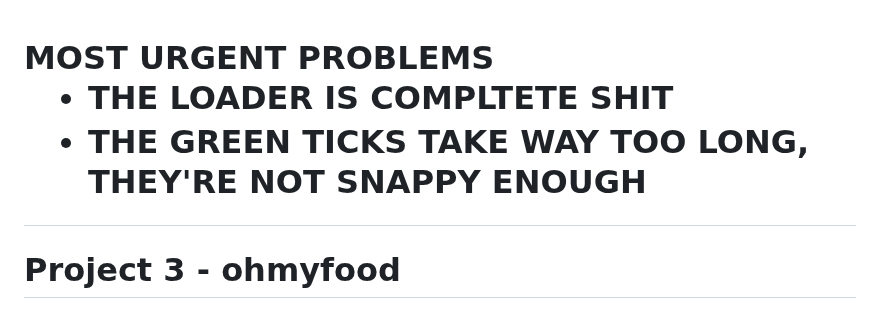
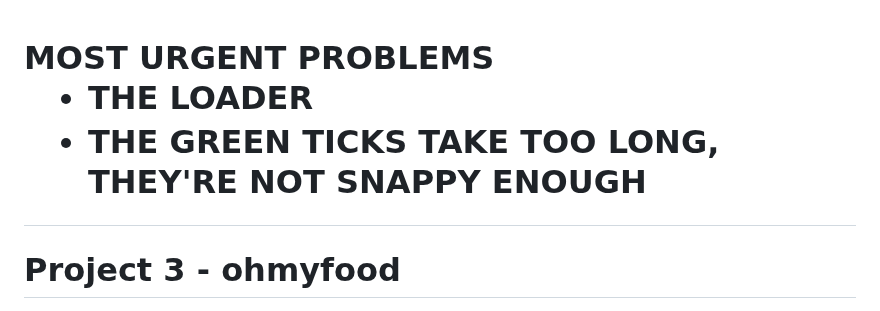
Before and after one commit to franpanteli/Web-Development-Bootcamp-Project-3-CSS-Animations-Sass, a Markdown page: ReadMe.md, the part around the change. Rendered like a GitHub page.

```diff
--- a/ReadMe.md
+++ b/ReadMe.md
@@ -1,7 +1,7 @@
 <h1>MOST URGENT PROBLEMS
   <ul>
-    <li>THE LOADER IS COMPLTETE SHIT</li>
-    <li>THE GREEN TICKS TAKE WAY TOO LONG, THEY'RE NOT SNAPPY ENOUGH</li>
+    <li>THE LOADER</li>
+    <li>THE GREEN TICKS TAKE TOO LONG, THEY'RE NOT SNAPPY ENOUGH</li>
   </ul>
 </h1>
 
```
